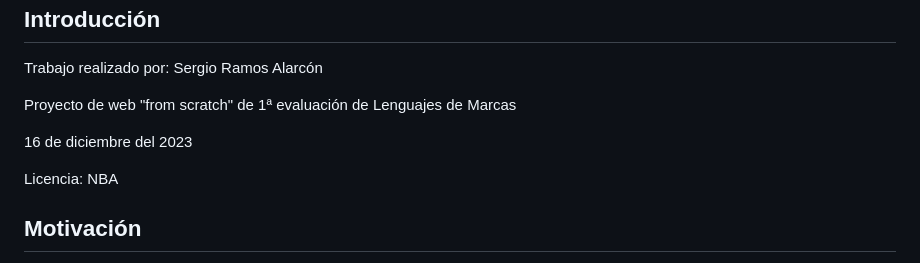
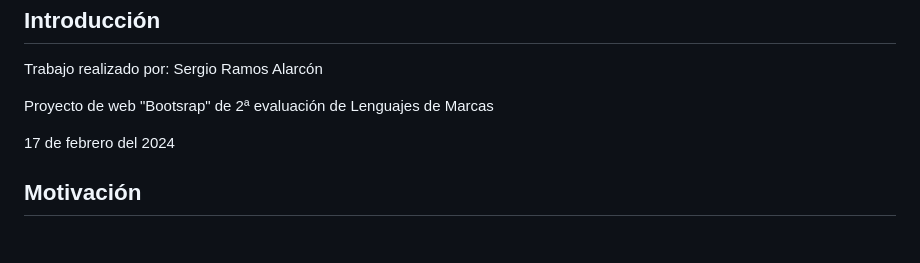
Before and after one commit to Kazuma275/celtics_bootstrap, a Markdown page: README.md, the part around the change. GitHub-like rendering; blank space fills up the shorter version.

```diff
--- a/README.md
+++ b/README.md
@@ -10,9 +10,8 @@
 
 <h2 id="introduccion">Introducción</h2>
 <p>Trabajo realizado por: Sergio Ramos Alarcón </p>
-<p>Proyecto de web "from scratch" de 1ª evaluación de Lenguajes de Marcas</p>
-<p> 16 de diciembre del 2023 </p>
-<p>Licencia: NBA</p>
+<p>Proyecto de web "Bootsrap" de 2ª evaluación de Lenguajes de Marcas</p>
+<p> 17 de febrero del 2024 </p>
 
 <h2 id="motivacion">Motivación</h2>
 <p>El tema lo he elegido porque de pequeño era muy fan de este equipo de baloncesto y creo que hacer esta página web es para sentirme orgulloso de mí mismo. </p>
```
